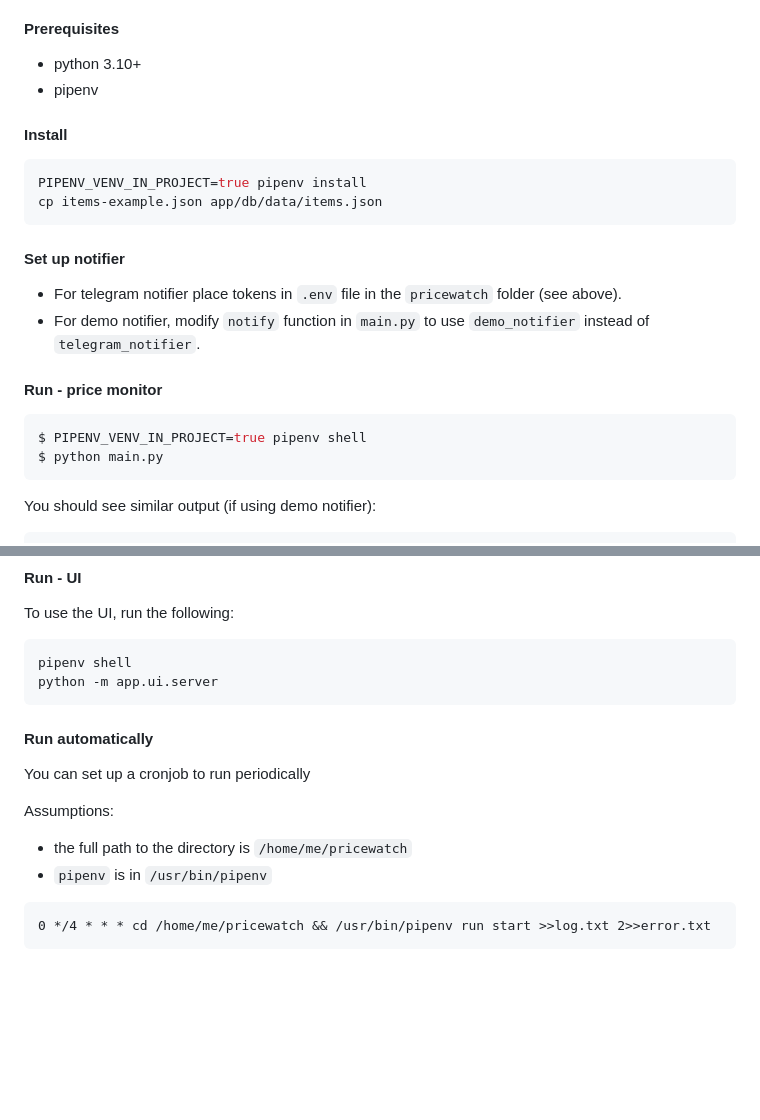
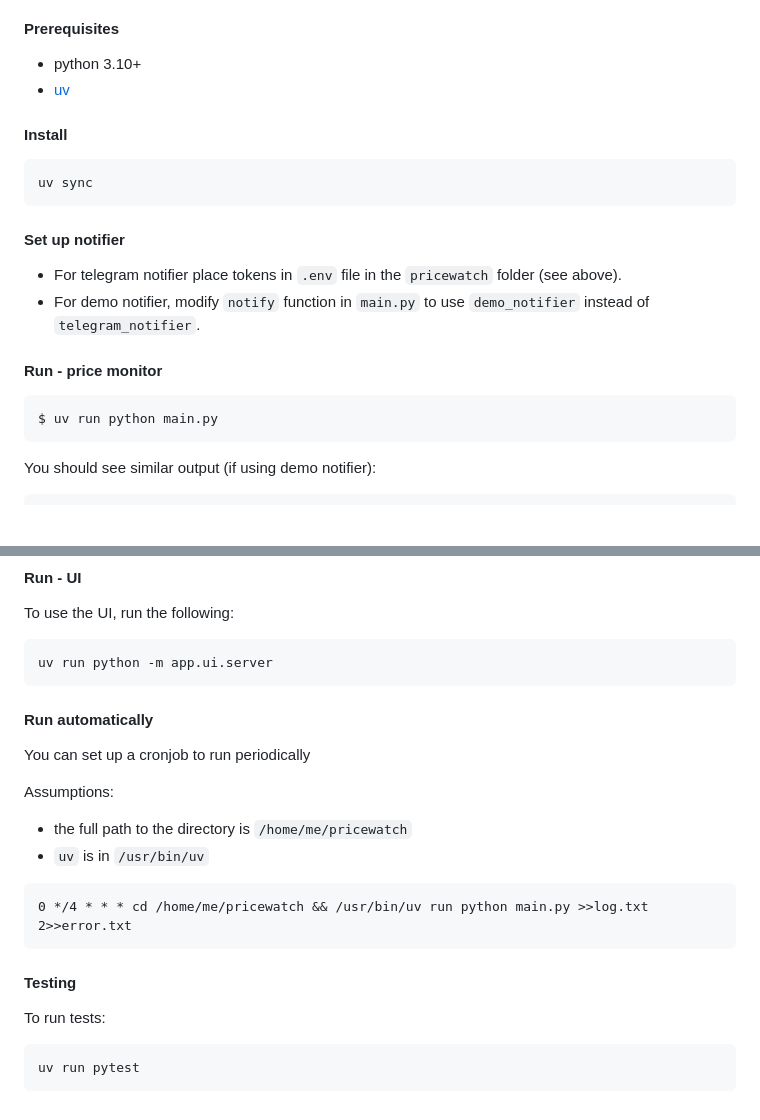
Before and after one commit to builder555/pricewatch, a Markdown page: README.md, 2 parts joined by grey strips. GitHub-like rendering; blank space fills up the shorter version.

Commit message:
chore: update docs

````diff
--- a/README.md
+++ b/README.md
@@ -86,13 +86,12 @@ Then modify the docker-compose.yml file to use it:
 #### Prerequisites
 
 * python 3.10+
-* pipenv
+* [uv](https://docs.astral.sh/uv/)
 
 #### Install
 
 ```bash
-PIPENV_VENV_IN_PROJECT=true pipenv install
-cp items-example.json app/db/data/items.json
+uv sync
 ```
 
 #### Set up notifier
@@ -103,8 +102,7 @@ cp items-example.json app/db/data/items.json
 #### Run - price monitor
 
 ```bash
-$ PIPENV_VENV_IN_PROJECT=true pipenv shell
-$ python main.py
+$ uv run python main.py
 ```
 
 You should see similar output (if using demo notifier):
@@ -125,8 +123,7 @@ Price has changed for HomeDepot screwdriver set from $9999 to $29.97. Check it o
 To use the UI, run the following:
 
 ```bash
-pipenv shell
-python -m app.ui.server
+uv run python -m app.ui.server
 ```
 
 #### Run automatically
@@ -134,8 +131,15 @@ You can set up a cronjob to run periodically
 
 Assumptions:
 * the full path to the directory is `/home/me/pricewatch`
-* `pipenv` is in `/usr/bin/pipenv`
+* `uv` is in `/usr/bin/uv`
 
 ```
-0 */4 * * * cd /home/me/pricewatch && /usr/bin/pipenv run start >>log.txt 2>>error.txt
+0 */4 * * * cd /home/me/pricewatch && /usr/bin/uv run python main.py >>log.txt 2>>error.txt
 ```
+
+#### Testing
+To run tests:
+
+```bash
+uv run pytest
+```
````
